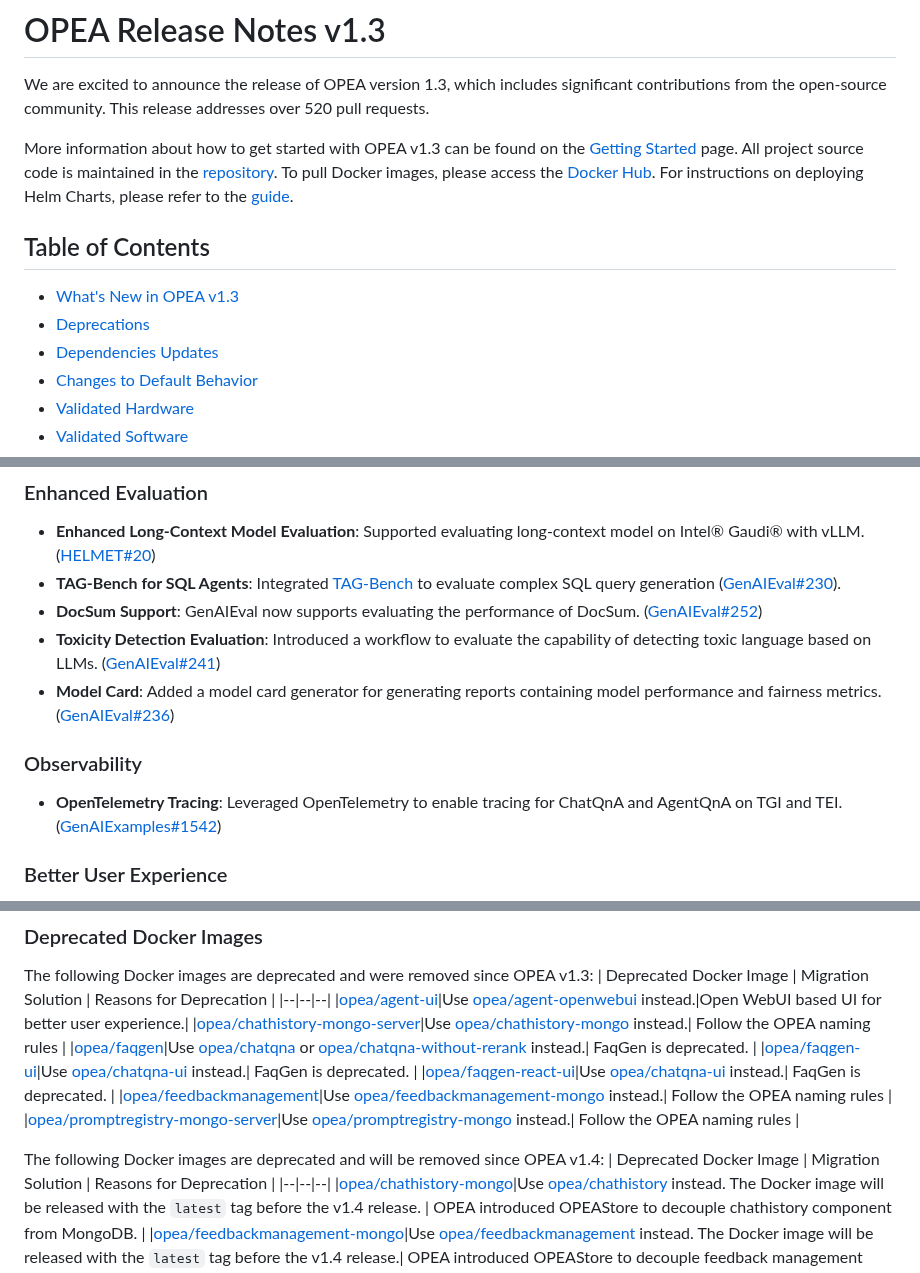
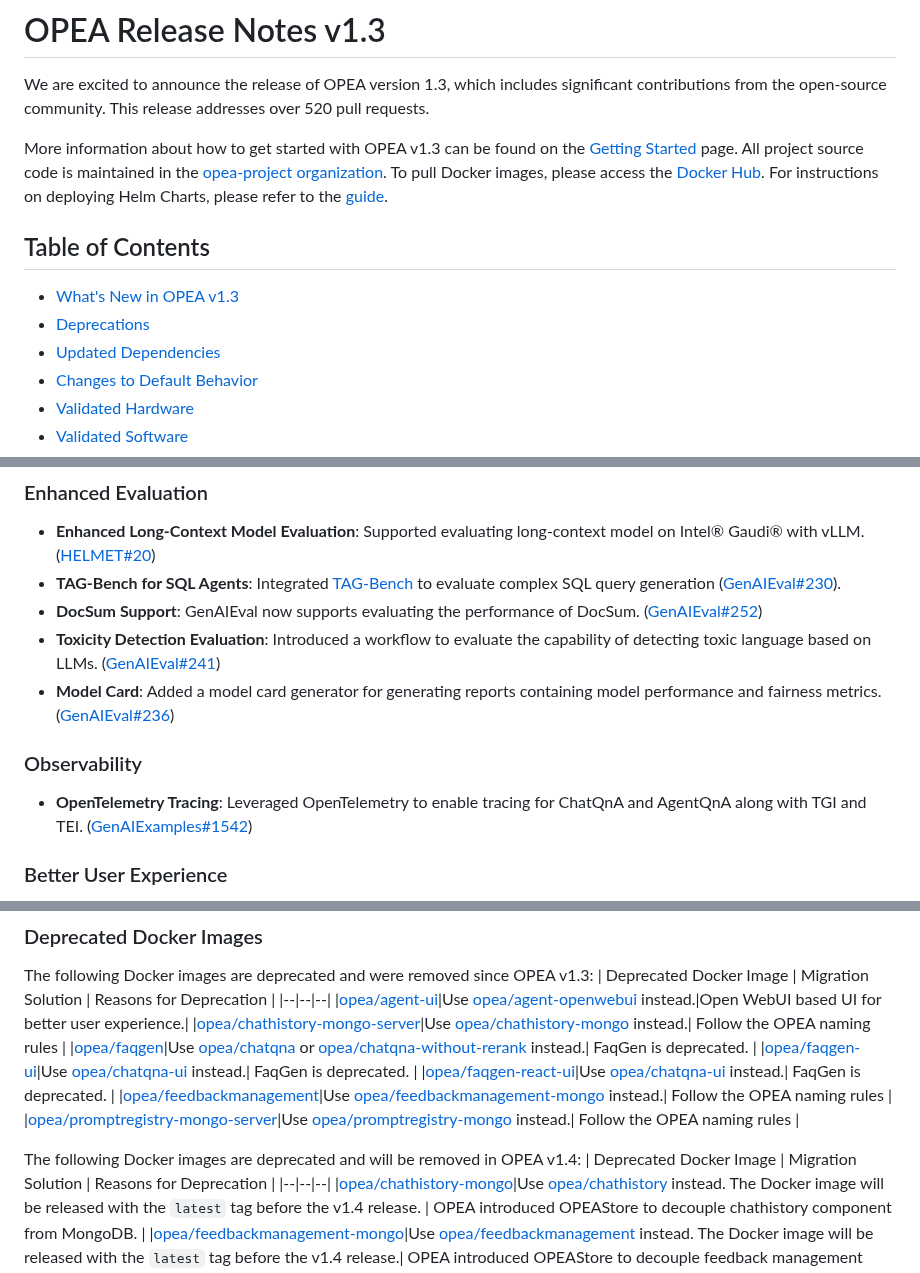
Before and after one commit to opea-project/docs, a Markdown page: release_notes/v1.3.md, 3 parts joined by grey strips. GitHub-like rendering.

Commit message:
Updated v1.3 release notes according to Malini, Abolfazl, Louie's comments.

```diff
--- a/release_notes/v1.3.md
+++ b/release_notes/v1.3.md
@@ -1,12 +1,12 @@
 # OPEA Release Notes v1.3
 We are excited to announce the release of OPEA version 1.3, which includes significant contributions from the open-source community. This release addresses over 520 pull requests.
 
-More information about how to get started with OPEA v1.3 can be found on the [Getting Started](https://opea-project.github.io/latest/index.html) page. All project source code is maintained in the [repository](https://github.com/opea-project). To pull Docker images, please access the [Docker Hub](https://hub.docker.com/u/opea). For instructions on deploying Helm Charts, please refer to the [guide](https://github.com/opea-project/GenAIInfra/tree/v1.3/helm-charts#readme).
+More information about how to get started with OPEA v1.3 can be found on the [Getting Started](https://opea-project.github.io/latest/index.html) page. All project source code is maintained in the [opea-project organization](https://github.com/opea-project). To pull Docker images, please access the [Docker Hub](https://hub.docker.com/u/opea). For instructions on deploying Helm Charts, please refer to the [guide](https://github.com/opea-project/GenAIInfra/tree/v1.3/helm-charts#readme).
 
 ## Table of Contents
 - [What's New in OPEA v1.3](#whats-new-in-opea-v13)
 - [Deprecations](#deprecations)
-- [Dependencies Updates](#dependencies-updates)
+- [Updated Dependencies](#updated-dependencies)
 - [Changes to Default Behavior](#changes-to-default-behavior)
 - [Validated Hardware](#validated-hardware)
 - [Validated Software](#validated-software)
@@ -47,7 +47,7 @@ This release introduces exciting capabilities, optimizations, and user-centric e
 - <b>Model Card</b>: Added a model card generator for generating reports containing model performance and fairness metrics. ([GenAIEval#236](https://github.com/opea-project/GenAIEval/pull/236))
 
 ### Observability
-- <b>OpenTelemetry Tracing</b>: Leveraged OpenTelemetry to enable tracing for ChatQnA and AgentQnA on TGI and TEI. ([GenAIExamples#1542](https://github.com/opea-project/GenAIExamples/issues/1542))
+- <b>OpenTelemetry Tracing</b>: Leveraged OpenTelemetry to enable tracing for ChatQnA and AgentQnA along with TGI and TEI. ([GenAIExamples#1542](https://github.com/opea-project/GenAIExamples/issues/1542))
 
 ### Better User Experience
 - <b>GenAIStudio</b>: Supported drag-and-drop creation of agentic applications. ([GenAIStudio#50](https://github.com/opea-project/GenAIStudio/pull/50))
@@ -253,7 +252,7 @@ The following Docker images are deprecated and were removed since OPEA v1.3:
 |[opea/feedbackmanagement](https://hub.docker.com/r/opea/feedbackmanagement)|Use [opea/feedbackmanagement-mongo](https://hub.docker.com/r/opea/feedbackmanagement-mongo) instead.| Follow the OPEA naming rules |
 |[opea/promptregistry-mongo-server](https://hub.docker.com/r/opea/promptregistry-mongo-server)|Use [opea/promptregistry-mongo](https://hub.docker.com/r/opea/promptregistry-mongo) instead.| Follow the OPEA naming rules |
 
-The following Docker images are deprecated and will be removed since OPEA v1.4:
+The following Docker images are deprecated and will be removed in OPEA v1.4:
 | Deprecated Docker Image | Migration Solution | Reasons for Deprecation |
 |--|--|--|
 |[opea/chathistory-mongo](https://hub.docker.com/r/opea/chathistory-mongo)|Use [opea/chathistory](https://hub.docker.com/r/opea/chathistory) instead. The Docker image will be released with the `latest` tag before the v1.4 release. | OPEA introduced OPEAStore to decouple chathistory component from MongoDB.  |
```
Also changed, not shown: other parts of release_notes/v1.3.md (+83 -84 lines).
